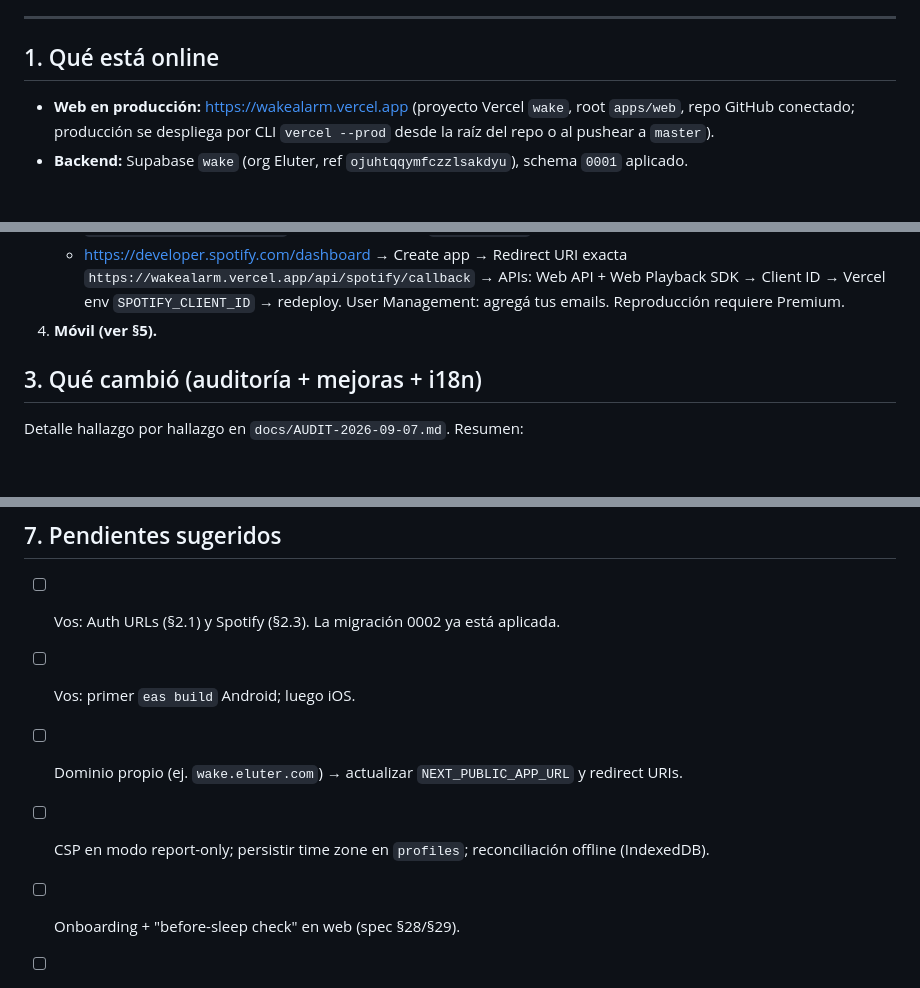
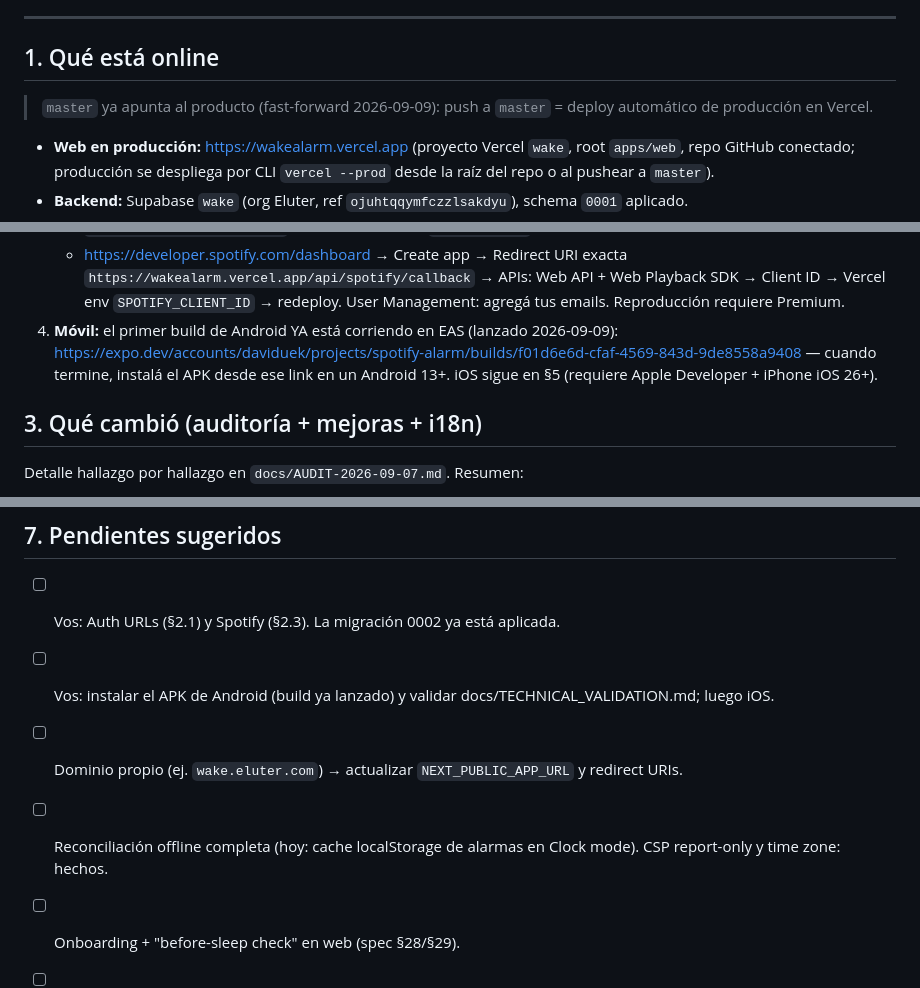
Before and after one commit to daviduek/spotify-alarm, a Markdown page: HANDOFF.md, 3 parts joined by grey strips. Rendered like a GitHub page; blank space fills up the shorter version.

Commit message:
docs: EAS Android build launched; master fast-forwarded
Co-Authored-By: Claude Fable 5 <noreply@anthropic.com>

```diff
--- a/HANDOFF.md
+++ b/HANDOFF.md
@@ -8,6 +8,8 @@ Producto: despertador confiable con fuentes de audio inteligentes (Spotify, tu v
 ---
 
 ## 1. Qué está online
+
+> `master` ya apunta al producto (fast-forward 2026-09-09): push a `master` = deploy automático de producción en Vercel.
 
 - **Web en producción:** <https://wakealarm.vercel.app> (proyecto Vercel `wake`, root `apps/web`, repo GitHub
   conectado; producción se despliega por CLI `vercel --prod` desde la raíz del repo o al pushear a `master`).
@@ -31,7 +33,7 @@ Producto: despertador confiable con fuentes de audio inteligentes (Spotify, tu v
    - <https://developer.spotify.com/dashboard> → Create app → Redirect URI exacta
      `https://wakealarm.vercel.app/api/spotify/callback` → APIs: Web API + Web Playback SDK → Client ID → Vercel
      env `SPOTIFY_CLIENT_ID` → redeploy. User Management: agregá tus emails. Reproducción requiere Premium.
-4. **Móvil (ver §5).**
+4. **Móvil:** el primer build de Android YA está corriendo en EAS (lanzado 2026-09-09): https://expo.dev/accounts/daviduek/projects/spotify-alarm/builds/f01d6e6d-cfaf-4569-843d-9de8558a9408 — cuando termine, instalá el APK desde ese link en un Android 13+. iOS sigue en §5 (requiere Apple Developer + iPhone iOS 26+).
 
 ## 3. Qué cambió (auditoría + mejoras + i18n)
 
@@ -102,8 +104,8 @@ pantalla completa. La alarma con teléfono bloqueado es la app nativa (§5). La
 ## 7. Pendientes sugeridos
 
 - [ ] Vos: Auth URLs (§2.1) y Spotify (§2.3). La migración 0002 ya está aplicada.
-- [ ] Vos: primer `eas build` Android; luego iOS.
+- [ ] Vos: instalar el APK de Android (build ya lanzado) y validar docs/TECHNICAL_VALIDATION.md; luego iOS.
 - [ ] Dominio propio (ej. `wake.eluter.com`) → actualizar `NEXT_PUBLIC_APP_URL` y redirect URIs.
-- [ ] CSP en modo report-only; persistir time zone en `profiles`; reconciliación offline (IndexedDB).
+- [ ] Reconciliación offline completa (hoy: cache localStorage de alarmas en Clock mode). CSP report-only y time zone: hechos.
 - [ ] Onboarding + "before-sleep check" en web (spec §28/§29).
 - [ ] Móvil Fase 1: fallback iOS < 26 (critical alerts + background audio), Live Activity para countdown.
```
